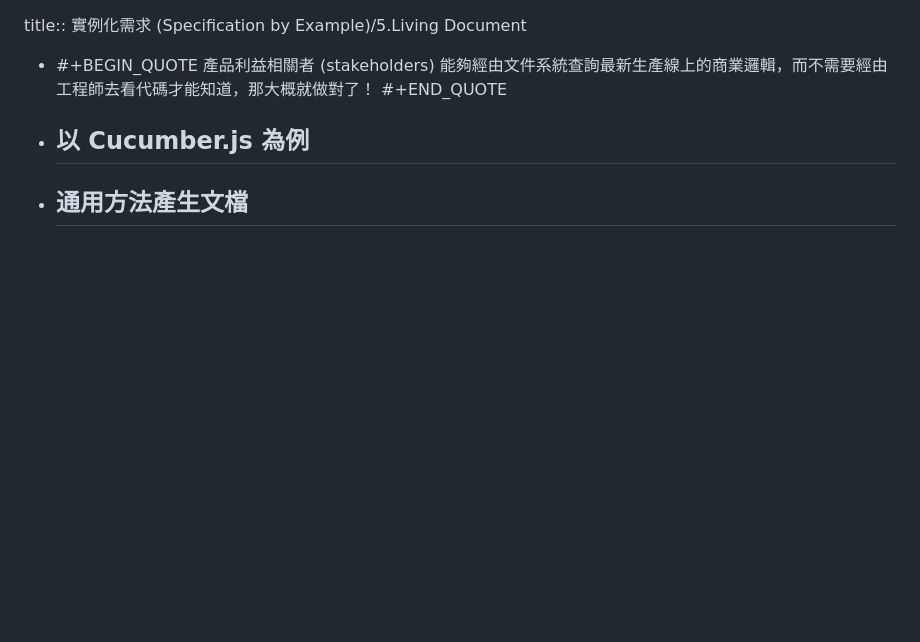
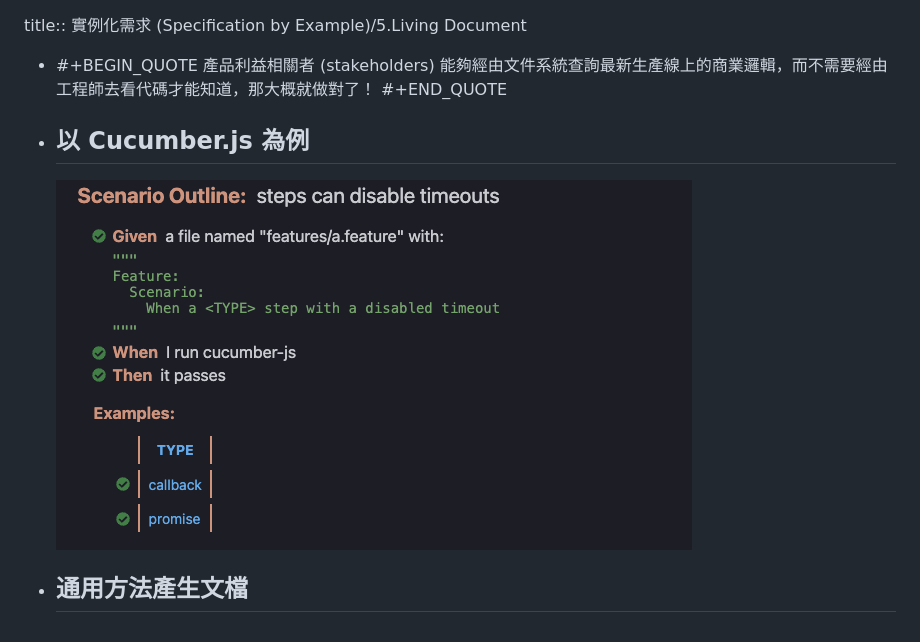
Before and after one commit to pofengliu/devops-notes, a Markdown page: pages/實例化需求 (Specification by Example)%2F5.Living Document.md, the part around the change. Rendered like a GitHub page; pictures changed too: assets/image_1657164425438_0.png (added); blank space fills up the shorter version.

Commit message:
Auto saved by Logseq

```diff
--- a/pages/實例化需求 (Specification by Example)%2F5.Living Document.md
+++ b/pages/實例化需求 (Specification by Example)%2F5.Living Document.md
@@ -4,4 +4,6 @@ title:: 實例化需求 (Specification by Example)/5.Living Document
   產品利益相關者 (stakeholders) 能夠經由文件系統查詢最新生產線上的商業邏輯，而不需要經由工程師去看代碼才能知道，那大概就做對了！
   #+END_QUOTE
 - ## 以 Cucumber.js 為例
+
+  ![image.png](../assets/image_1657164425438_0.png)
 - ## 通用方法產生文檔
```
